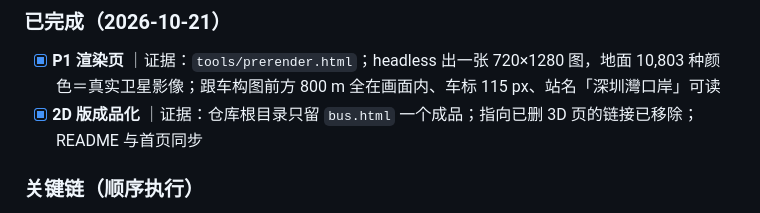
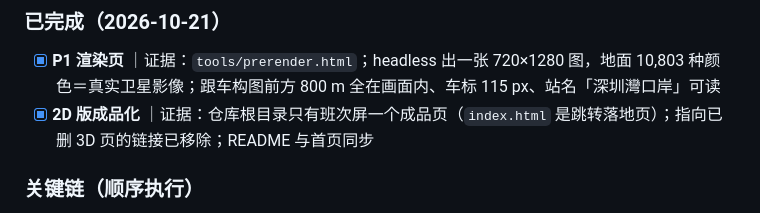
Before and after one commit to BICHENG/hkbus, a Markdown page: PLAN.md, the part around the change. Rendered like a GitHub page.

Commit message:
台賬：2D 版成品化的證據寫得準確一點

```diff
--- a/PLAN.md
+++ b/PLAN.md
@@ -152,7 +152,7 @@ R2、R3 六支片是并行插入，交接点只有一次（每条线路渲染完
 ### 已完成（2026-10-21）
 
 - [x] **P1 渲染页** ｜证据：`tools/prerender.html`；headless 出一张 720×1280 图，地面 10,803 种颜色＝真实卫星影像；跟车构图前方 800 m 全在画面内、车标 115 px、站名「深圳灣口岸」可读
-- [x] **2D 版成品化** ｜证据：仓库根目录只留 `bus.html` 一个成品；指向已删 3D 页的链接已移除；README 与首页同步
+- [x] **2D 版成品化** ｜证据：仓库根目录只有班次屏一个成品页（`index.html` 是跳转落地页）；指向已删 3D 页的链接已移除；README 与首页同步
 
 ### 关键链（顺序执行）
 
```
